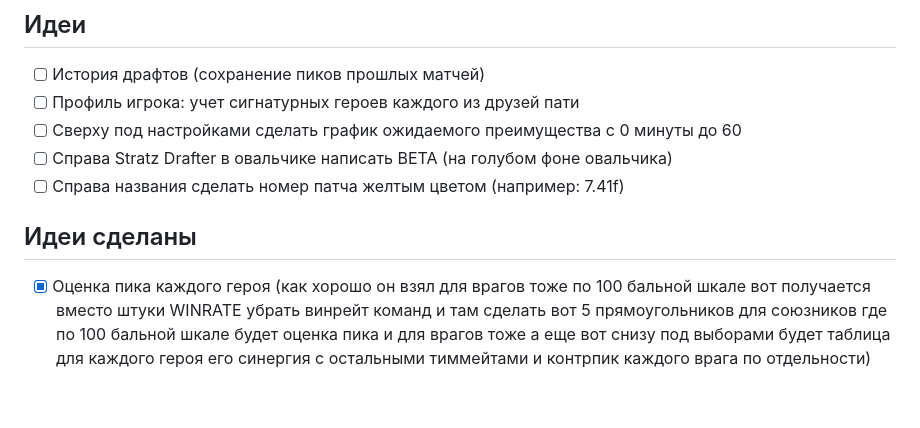
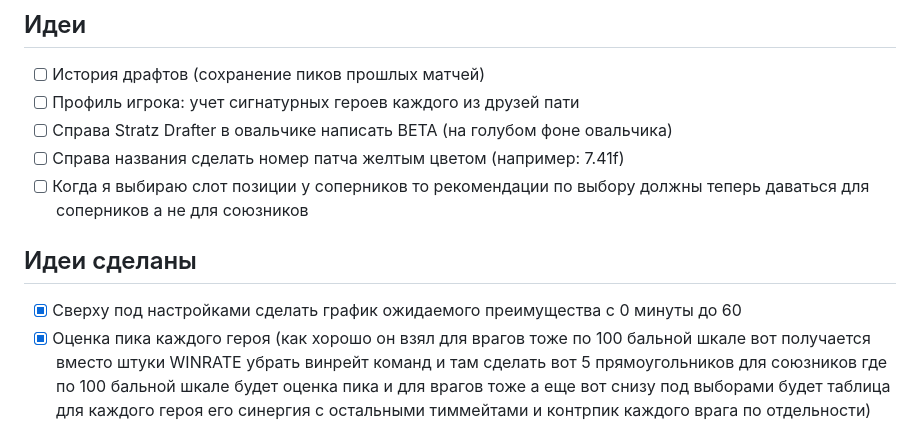
Before and after one commit to smeshar/StratzDrafter, a Markdown page: ROADMAP.md, the part around the change. GitHub-like rendering; blank space fills up the shorter version.

Commit message:
docs: update project roadmap and milestones in ROADMAP.md

```diff
--- a/ROADMAP.md
+++ b/ROADMAP.md
@@ -3,11 +3,12 @@
 ## Идеи
 - [ ] История драфтов (сохранение пиков прошлых матчей)
 - [ ] Профиль игрока: учет сигнатурных героев каждого из друзей пати
-- [ ] Сверху под настройками сделать график ожидаемого преимущества с 0 минуты до 60
 - [ ] Справа Stratz Drafter в овальчике написать BETA (на голубом фоне овальчика)
 - [ ] Справа названия сделать номер патча желтым цветом (например: 7.41f)
+- [ ] Когда я выбираю слот позиции у соперников то рекомендации по выбору должны теперь даваться для соперников а не для союзников
 
 ## Идеи сделаны
+- [X] Сверху под настройками сделать график ожидаемого преимущества с 0 минуты до 60
 - [x] Оценка пика каждого героя (как хорошо он взял для врагов тоже по 100 бальной шкале вот получается вместо штуки WINRATE убрать винрейт команд и там сделать вот 5 прямоугольников для союзников где по 100 бальной шкале будет оценка пика и для врагов тоже а еще вот снизу под выборами будет таблица для каждого героя его синергия с остальными тиммейтами и контрпик каждого врага по отдельности)
 - [x] Ранг матча чтоб можно было выбирать по иконкам рангов (а не по названиям) и ранги должны быть рекрут, страж, рыцарь, герой, легенда и тд. и должен сохраняться выбор на аккаунте
 - [x] Если фокус на какой-то позиции, то если я начну вписывать название героя то откроется список героев и я смогу выбрать
```
